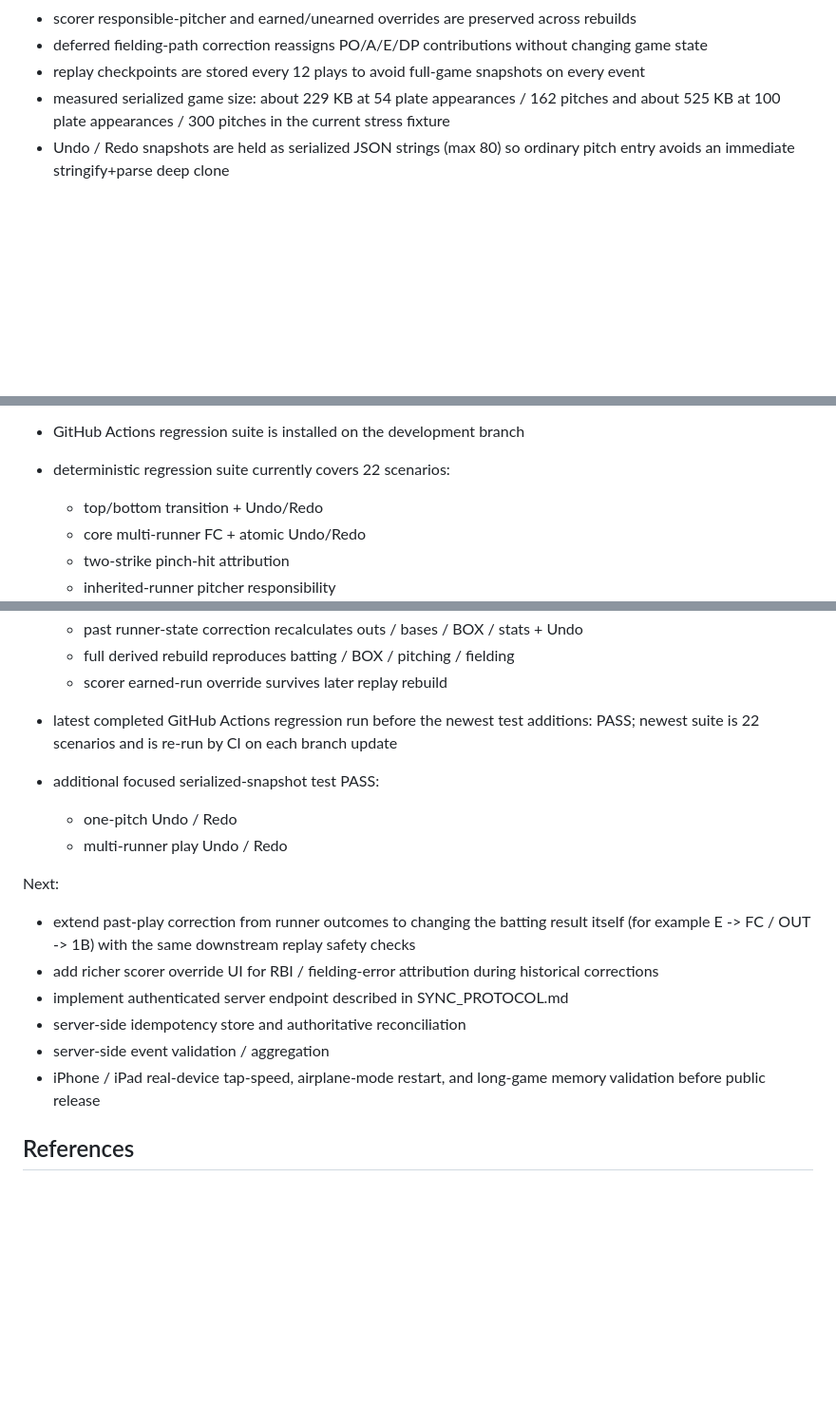
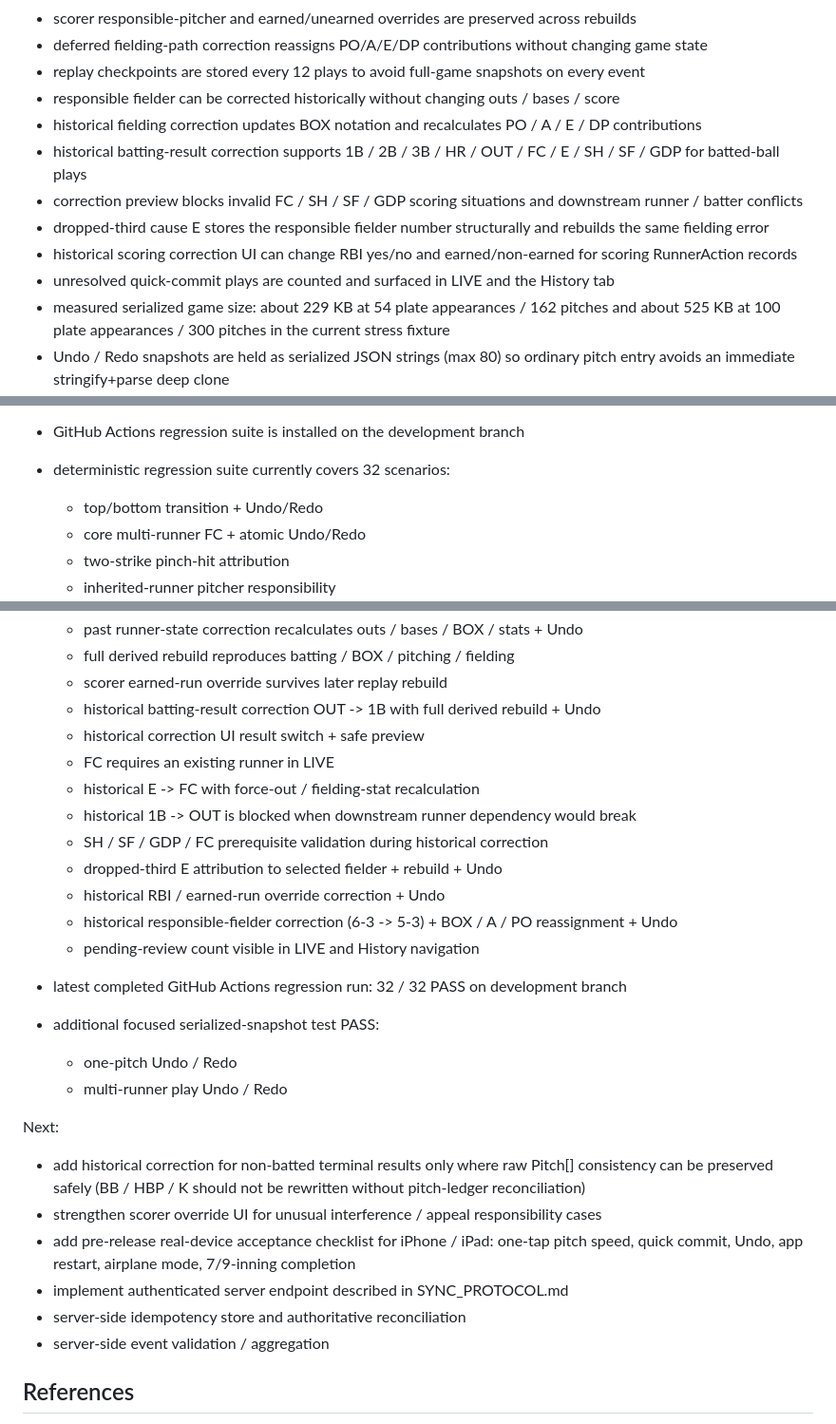
Before and after one commit to Mr-Gyushisama/-history-map-quiz, a Markdown page: ballnote-v0.3/SCOREBOOK_SPEC.md, 3 parts joined by grey strips. Shown at 95% size. GitHub-like rendering; blank space fills up the shorter version.

Commit message:
BALLNOTE v0.3: sync spec with 32-pass regression state

```diff
--- a/ballnote-v0.3/SCOREBOOK_SPEC.md
+++ b/ballnote-v0.3/SCOREBOOK_SPEC.md
@@ -376,6 +376,13 @@ Raw pitch / persistence / output now implemented:
 - scorer responsible-pitcher and earned/unearned overrides are preserved across rebuilds
 - deferred fielding-path correction reassigns PO/A/E/DP contributions without changing game state
 - replay checkpoints are stored every 12 plays to avoid full-game snapshots on every event
+- responsible fielder can be corrected historically without changing outs / bases / score
+- historical fielding correction updates BOX notation and recalculates PO / A / E / DP contributions
+- historical batting-result correction supports 1B / 2B / 3B / HR / OUT / FC / E / SH / SF / GDP for batted-ball plays
+- correction preview blocks invalid FC / SH / SF / GDP scoring situations and downstream runner / batter conflicts
+- dropped-third cause E stores the responsible fielder number structurally and rebuilds the same fielding error
+- historical scoring correction UI can change RBI yes/no and earned/non-earned for scoring RunnerAction records
+- unresolved quick-commit plays are counted and surfaced in LIVE and the History tab
 - measured serialized game size: about 229 KB at 54 plate appearances / 162 pitches and about 525 KB at 100 plate appearances / 300 pitches in the current stress fixture
 - Undo / Redo snapshots are held as serialized JSON strings (max 80) so ordinary pitch entry avoids an immediate stringify+parse deep clone
 
@@ -441,7 +448,7 @@ Verification added:
   - extended 6-4-3 route
 
 - GitHub Actions regression suite is installed on the development branch
-- deterministic regression suite currently covers 22 scenarios:
+- deterministic regression suite currently covers 32 scenarios:
   - top/bottom transition + Undo/Redo
   - core multi-runner FC + atomic Undo/Redo
   - two-strike pinch-hit attribution
@@ -464,18 +471,28 @@ Verification added:
   - past runner-state correction recalculates outs / bases / BOX / stats + Undo
   - full derived rebuild reproduces batting / BOX / pitching / fielding
   - scorer earned-run override survives later replay rebuild
-- latest completed GitHub Actions regression run before the newest test additions: PASS; newest suite is 22 scenarios and is re-run by CI on each branch update
+  - historical batting-result correction OUT -> 1B with full derived rebuild + Undo
+  - historical correction UI result switch + safe preview
+  - FC requires an existing runner in LIVE
+  - historical E -> FC with force-out / fielding-stat recalculation
+  - historical 1B -> OUT is blocked when downstream runner dependency would break
+  - SH / SF / GDP / FC prerequisite validation during historical correction
+  - dropped-third E attribution to selected fielder + rebuild + Undo
+  - historical RBI / earned-run override correction + Undo
+  - historical responsible-fielder correction (6-3 -> 5-3) + BOX / A / PO reassignment + Undo
+  - pending-review count visible in LIVE and History navigation
+- latest completed GitHub Actions regression run: 32 / 32 PASS on development branch
 - additional focused serialized-snapshot test PASS:
   - one-pitch Undo / Redo
   - multi-runner play Undo / Redo
 
 Next:
-- extend past-play correction from runner outcomes to changing the batting result itself (for example E -> FC / OUT -> 1B) with the same downstream replay safety checks
-- add richer scorer override UI for RBI / fielding-error attribution during historical corrections
+- add historical correction for non-batted terminal results only where raw Pitch[] consistency can be preserved safely (BB / HBP / K should not be rewritten without pitch-ledger reconciliation)
+- strengthen scorer override UI for unusual interference / appeal responsibility cases
+- add pre-release real-device acceptance checklist for iPhone / iPad: one-tap pitch speed, quick commit, Undo, app restart, airplane mode, 7/9-inning completion
 - implement authenticated server endpoint described in SYNC_PROTOCOL.md
 - server-side idempotency store and authoritative reconciliation
 - server-side event validation / aggregation
-- iPhone / iPad real-device tap-speed, airplane-mode restart, and long-game memory validation before public release
 
 ## References
 - Visco mobile scorebook guide:
```
